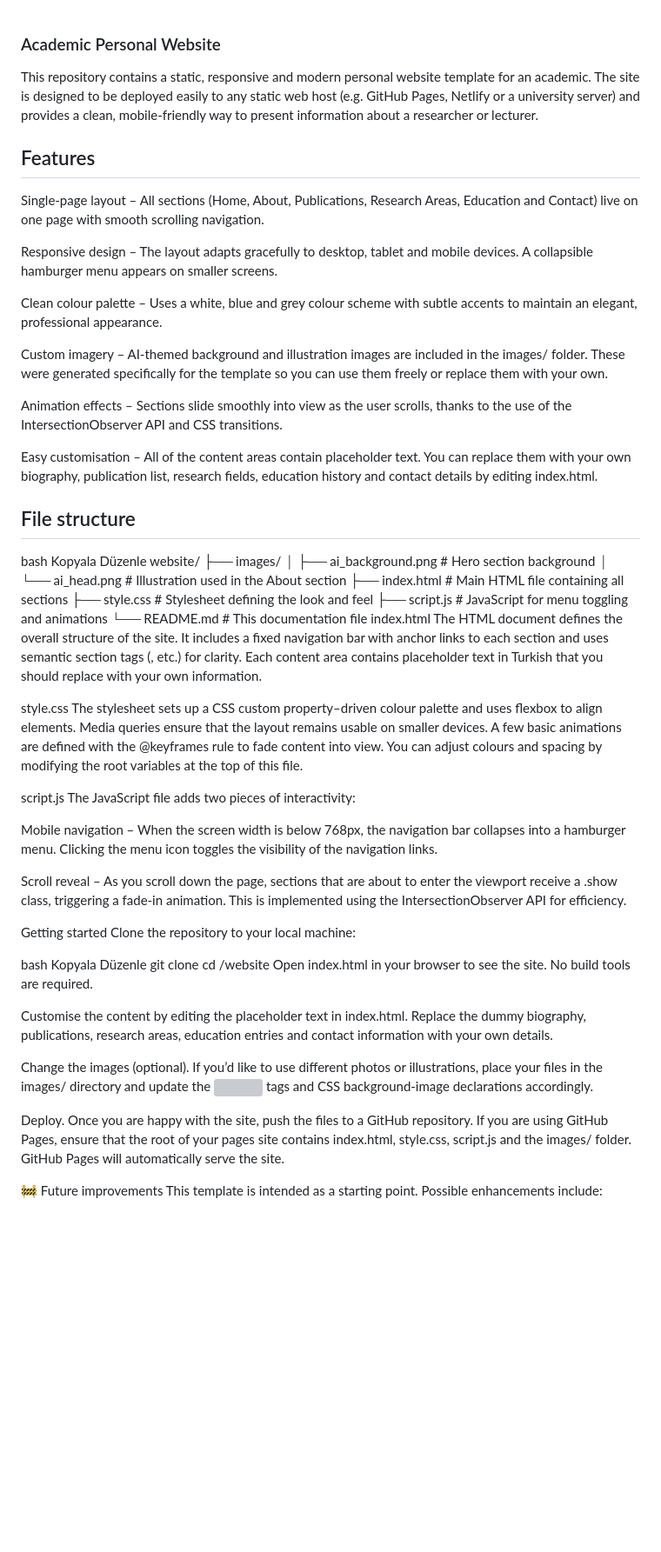
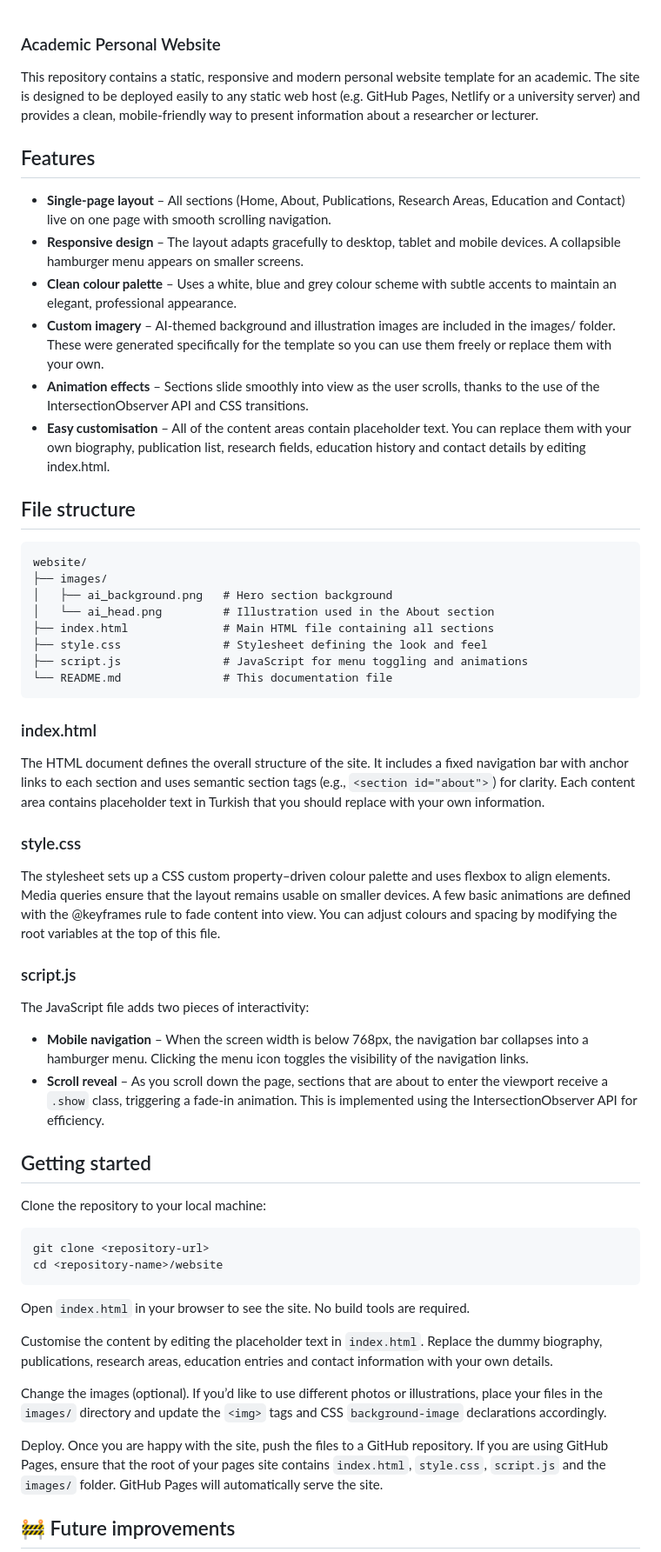
Before and after one commit to bektas-sari/academician_website, a Markdown page: README.md, the part around one of its changes. Shown at 87% size. Rendered like a GitHub page; blank space fills up the shorter version; grey boxes are pictures that could not be loaded.

````diff
--- a/README.md
+++ b/README.md
@@ -1,24 +1,19 @@
 ### Academic Personal Website
-This repository contains a static, responsive and modern personal website template for an academic.
-The site is designed to be deployed easily to any static web host (e.g. GitHub Pages, Netlify or a university server) and provides a clean, mobile‑friendly way to present information about a researcher or lecturer.
+
+This repository contains a static, responsive and modern personal website template for an academic. The site is designed to be deployed easily to any static web host (e.g. GitHub Pages, Netlify or a university server) and provides a clean, mobile‑friendly way to present information about a researcher or lecturer.
 
 ## Features
-Single‑page layout – All sections (Home, About, Publications, Research Areas, Education and Contact) live on one page with smooth scrolling navigation.
 
-Responsive design – The layout adapts gracefully to desktop, tablet and mobile devices. A collapsible hamburger menu appears on smaller screens.
-
-Clean colour palette – Uses a white, blue and grey colour scheme with subtle accents to maintain an elegant, professional appearance.
-
-Custom imagery – AI‑themed background and illustration images are included in the images/ folder. These were generated specifically for the template so you can use them freely or replace them with your own.
-
-Animation effects – Sections slide smoothly into view as the user scrolls, thanks to the use of the IntersectionObserver API and CSS transitions.
-
-Easy customisation – All of the content areas contain placeholder text. You can replace them with your own biography, publication list, research fields, education history and contact details by editing index.html.
+* **Single‑page layout** – All sections (Home, About, Publications, Research Areas, Education and Contact) live on one page with smooth scrolling navigation.
+* **Responsive design** – The layout adapts gracefully to desktop, tablet and mobile devices. A collapsible hamburger menu appears on smaller screens.
+* **Clean colour palette** – Uses a white, blue and grey colour scheme with subtle accents to maintain an elegant, professional appearance.
+* **Custom imagery** – AI‑themed background and illustration images are included in the images/ folder. These were generated specifically for the template so you can use them freely or replace them with your own.
+* **Animation effects** – Sections slide smoothly into view as the user scrolls, thanks to the use of the IntersectionObserver API and CSS transitions.
+* **Easy customisation** – All of the content areas contain placeholder text. You can replace them with your own biography, publication list, research fields, education history and contact details by editing index.html.
 
 ## File structure
-bash
-Kopyala
-Düzenle
+
+```
 website/
 ├── images/
 │   ├── ai_background.png   # Hero section background
@@ -27,35 +22,41 @@ website/
 ├── style.css               # Stylesheet defining the look and feel
 ├── script.js               # JavaScript for menu toggling and animations
 └── README.md               # This documentation file
-index.html
-The HTML document defines the overall structure of the site. It includes a fixed navigation bar with anchor links to each section and uses semantic section tags (<section id="about">, etc.) for clarity. Each content area contains placeholder text in Turkish that you should replace with your own information.
+```
 
-style.css
+### index.html
+
+The HTML document defines the overall structure of the site. It includes a fixed navigation bar with anchor links to each section and uses semantic section tags (e.g., `<section id="about">`) for clarity. Each content area contains placeholder text in Turkish that you should replace with your own information.
+
+### style.css
+
 The stylesheet sets up a CSS custom property–driven colour palette and uses flexbox to align elements. Media queries ensure that the layout remains usable on smaller devices. A few basic animations are defined with the @keyframes rule to fade content into view. You can adjust colours and spacing by modifying the root variables at the top of this file.
 
-script.js
+### script.js
+
 The JavaScript file adds two pieces of interactivity:
 
-Mobile navigation – When the screen width is below 768px, the navigation bar collapses into a hamburger menu. Clicking the menu icon toggles the visibility of the navigation links.
+* **Mobile navigation** – When the screen width is below 768px, the navigation bar collapses into a hamburger menu. Clicking the menu icon toggles the visibility of the navigation links.
+* **Scroll reveal** – As you scroll down the page, sections that are about to enter the viewport receive a `.show` class, triggering a fade‑in animation. This is implemented using the IntersectionObserver API for efficiency.
 
-Scroll reveal – As you scroll down the page, sections that are about to enter the viewport receive a .show class, triggering a fade‑in animation. This is implemented using the IntersectionObserver API for efficiency.
+## Getting started
 
-Getting started
 Clone the repository to your local machine:
 
-bash
-Kopyala
-Düzenle
+```
 git clone <repository-url>
 cd <repository-name>/website
-Open index.html in your browser to see the site. No build tools are required.
+```
 
-Customise the content by editing the placeholder text in index.html. Replace the dummy biography, publications, research areas, education entries and contact information with your own details.
+Open `index.html` in your browser to see the site. No build tools are required.
 
-Change the images (optional). If you’d like to use different photos or illustrations, place your files in the images/ directory and update the <img> tags and CSS background-image declarations accordingly.
+Customise the content by editing the placeholder text in `index.html`. Replace the dummy biography, publications, research areas, education entries and contact information with your own details.
 
-Deploy. Once you are happy with the site, push the files to a GitHub repository. If you are using GitHub Pages, ensure that the root of your pages site contains index.html, style.css, script.js and the images/ folder. GitHub Pages will automatically serve the site.
+Change the images (optional). If you’d like to use different photos or illustrations, place your files in the `images/` directory and update the `<img>` tags and CSS `background-image` declarations accordingly.
 
-🚧 Future improvements
+Deploy. Once you are happy with the site, push the files to a GitHub repository. If you are using GitHub Pages, ensure that the root of your pages site contains `index.html`, `style.css`, `script.js` and the `images/` folder. GitHub Pages will automatically serve the site.
+
+## 🚧 Future improvements
+
 This template is intended as a starting point. Possible enhancements include:
 
````
Also changed, not shown: other parts of README.md (+10 -11 lines).
